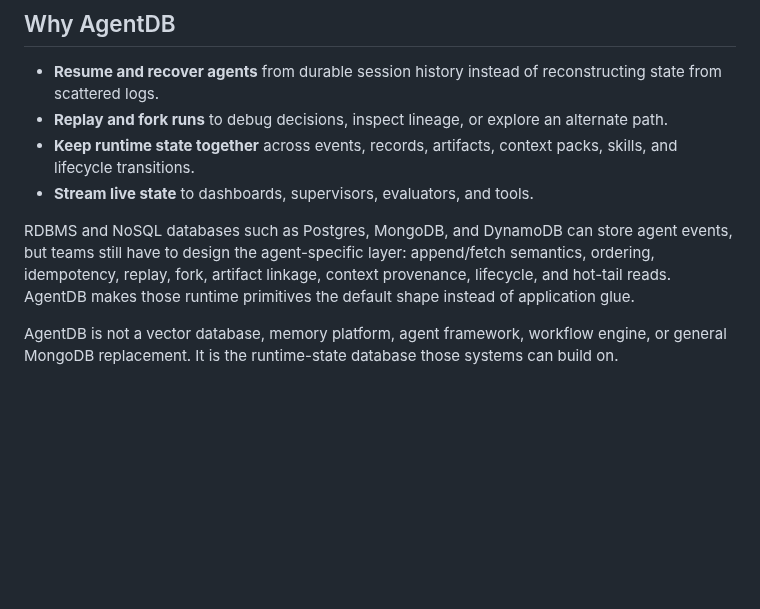
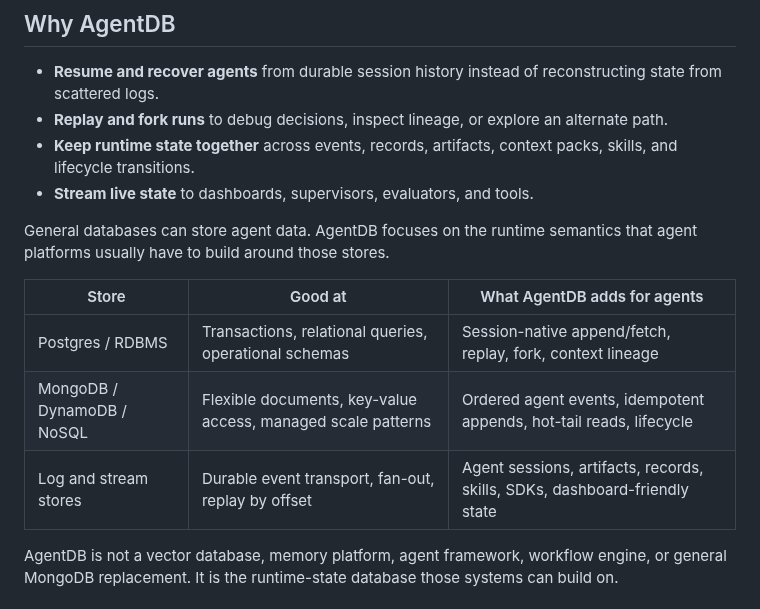
Before and after one commit to shenli/agentdb, a Markdown page: README.md, the part around the change. GitHub-like rendering; blank space fills up the shorter version.

Commit message:
Format database comparison table

```diff
--- a/README.md
+++ b/README.md
@@ -30,11 +30,14 @@ runtime surface.
   packs, skills, and lifecycle transitions.
 - **Stream live state** to dashboards, supervisors, evaluators, and tools.
 
-RDBMS and NoSQL databases such as Postgres, MongoDB, and DynamoDB can store
-agent events, but teams still have to design the agent-specific layer:
-append/fetch semantics, ordering, idempotency, replay, fork, artifact linkage,
-context provenance, lifecycle, and hot-tail reads. AgentDB makes those runtime
-primitives the default shape instead of application glue.
+General databases can store agent data. AgentDB focuses on the runtime semantics
+that agent platforms usually have to build around those stores.
+
+| Store | Good at | What AgentDB adds for agents |
+|---|---|---|
+| Postgres / RDBMS | Transactions, relational queries, operational schemas | Session-native append/fetch, replay, fork, context lineage |
+| MongoDB / DynamoDB / NoSQL | Flexible documents, key-value access, managed scale patterns | Ordered agent events, idempotent appends, hot-tail reads, lifecycle |
+| Log and stream stores | Durable event transport, fan-out, replay by offset | Agent sessions, artifacts, records, skills, SDKs, dashboard-friendly state |
 
 AgentDB is not a vector database, memory platform, agent framework, workflow
 engine, or general MongoDB replacement. It is the runtime-state database those
```
